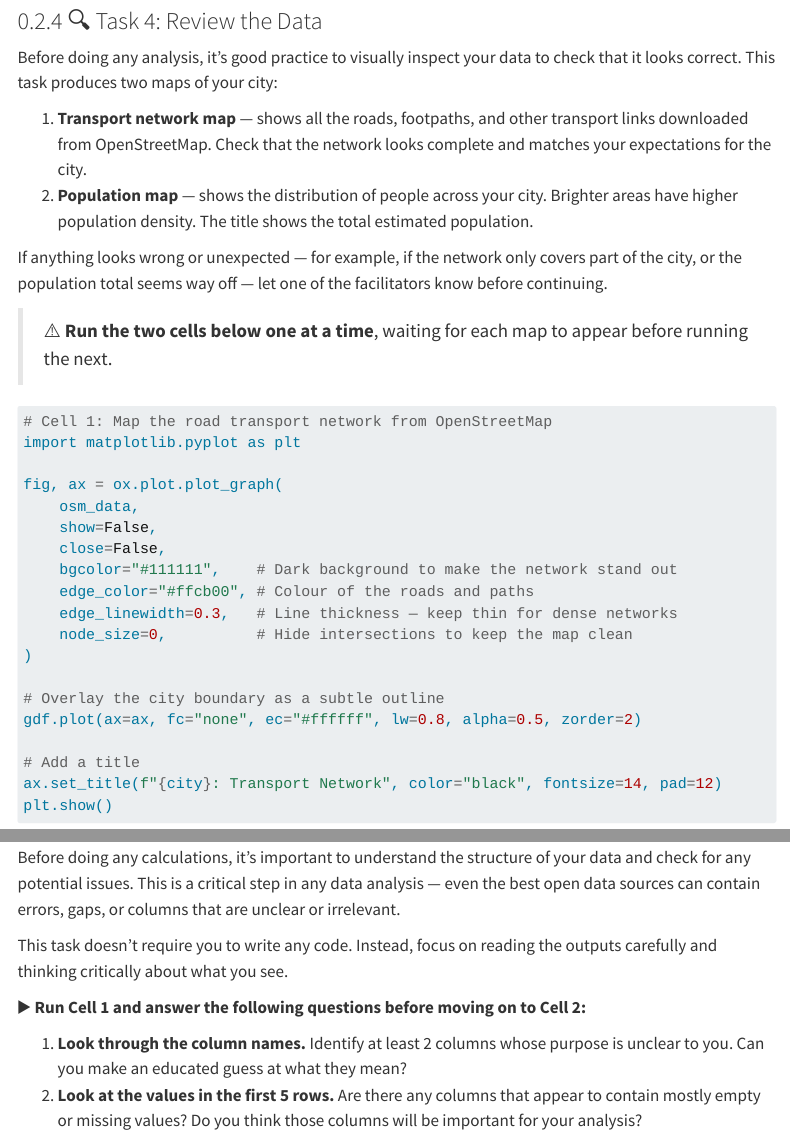
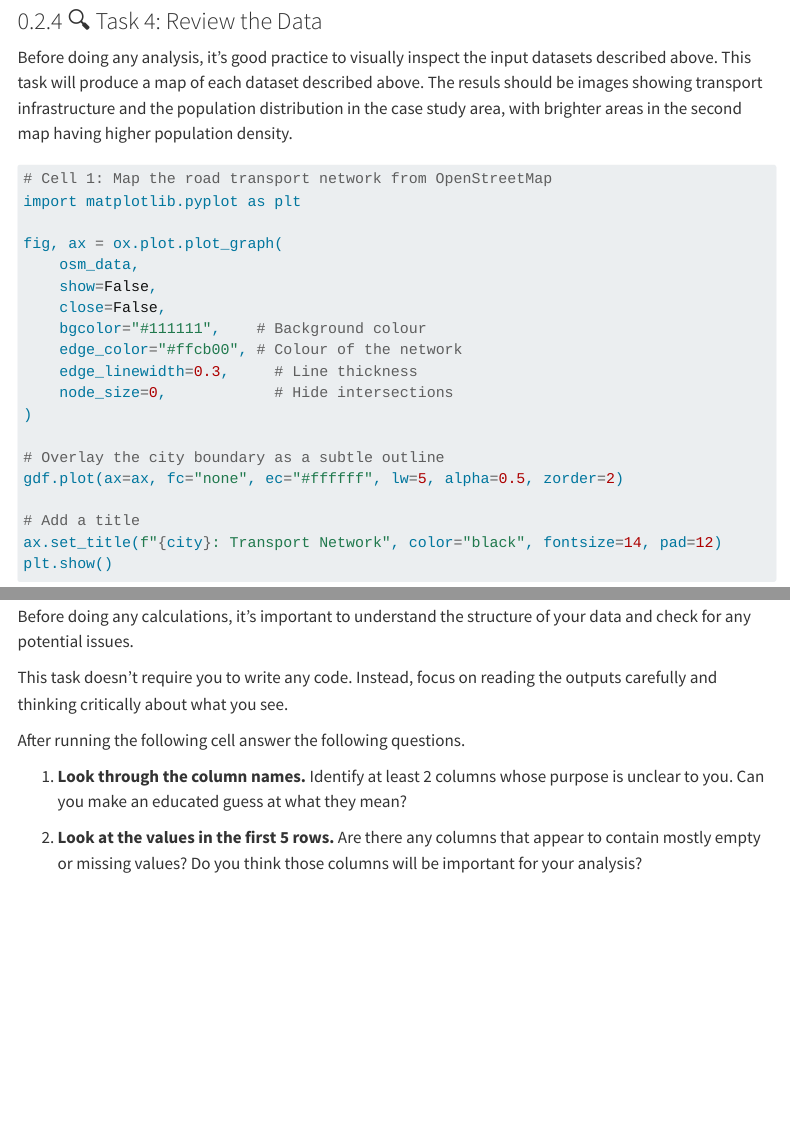
Before and after one commit to Robinlovelace/itfworkshop, a Quarto document (ITF_Workshop_Exercise_1.qmd): the page in a window 1100 px wide, from 3400 px down, and a second part further down, joined at a grey line. Rendered offline with R 4.5, knitr and Pandoc in place of Quarto, with nearby package versions; folded parts are opened; some code elsewhere in the file could not run offline; menus at the side of the page are left out; long lines of code are wrapped.

Commit message:
Improve flow

````diff
--- a/ITF_Workshop_Exercise_1.qmd
+++ b/ITF_Workshop_Exercise_1.qmd
@@ -140,14 +140,7 @@ pop_data = wp.wp_raster(product_name='pop_g2_r25a', aoi=bbox_gdf, years=2024)
 
 ### 🔍 Task 4: Review the Data
 
-Before doing any analysis, it's good practice to visually inspect your data to check that it looks correct. This task produces two maps of your city:
-
-1. **Transport network map** — shows all the roads, footpaths, and other transport links downloaded from OpenStreetMap. Check that the network looks complete and matches your expectations for the city.
-2. **Population map** — shows the distribution of people across your city. Brighter areas have higher population density. The title shows the total estimated population.
-
-If anything looks wrong or unexpected — for example, if the network only covers part of the city, or the population total seems way off — let one of the facilitators know before continuing.
-
-> ⚠️ **Run the two cells below one at a time**, waiting for each map to appear before running the next.
+Before doing any analysis, it's good practice to visually inspect the input datasets described above. This task will produce a map of each dataset described above. The resuls should be images showing transport infrastructure and the population distribution in the case study area, with brighter areas in the second map having higher population density.
 
 ```{python}
 # Cell 1: Map the road transport network from OpenStreetMap
@@ -157,14 +150,14 @@ fig, ax = ox.plot.plot_graph(
     osm_data,
     show=False,
     close=False,
-    bgcolor="#111111",    # Dark background to make the network stand out
-    edge_color="#ffcb00", # Colour of the roads and paths
-    edge_linewidth=0.3,   # Line thickness — keep thin for dense networks
-    node_size=0,          # Hide intersections to keep the map clean
+    bgcolor="#111111",    # Background colour
+    edge_color="#ffcb00", # Colour of the network
+    edge_linewidth=0.3,     # Line thickness
+    node_size=0,            # Hide intersections
 )
 
 # Overlay the city boundary as a subtle outline
-gdf.plot(ax=ax, fc="none", ec="#ffffff", lw=0.8, alpha=0.5, zorder=2)
+gdf.plot(ax=ax, fc="none", ec="#ffffff", lw=5, alpha=0.5, zorder=2)
 
 # Add a title
 ax.set_title(f"{city}: Transport Network", color="black", fontsize=14, pad=12)
@@ -210,12 +203,13 @@ ax.tick_params(colors="white")
 plt.show()
 ```
 
+
 ### 🔎 Task 5: Inspect and Evaluate the Data
 
-Before doing any calculations, it's important to understand the structure of your data and check for any potential issues. This is a critical step in any data analysis — even the best open data sources can contain errors, gaps, or columns that are unclear or irrelevant.
+Before doing any calculations, it's important to understand the structure of your data and check for any potential issues.
 
 This task doesn't require you to write any code. Instead, focus on reading the outputs carefully and thinking critically about what you see.
 
-▶️ **Run Cell 1 and answer the following questions before moving on to Cell 2:**
+After running the following cell answer the following questions.
 
 1. **Look through the column names.** Identify at least 2 columns whose purpose is unclear to you. Can you make an educated guess at what they mean?
````
Also changed, not shown: ITF_Workshop_Exercise_1.qmd (13 more changed lines).
